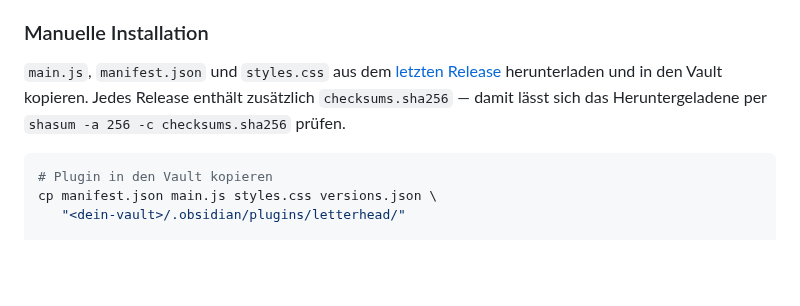
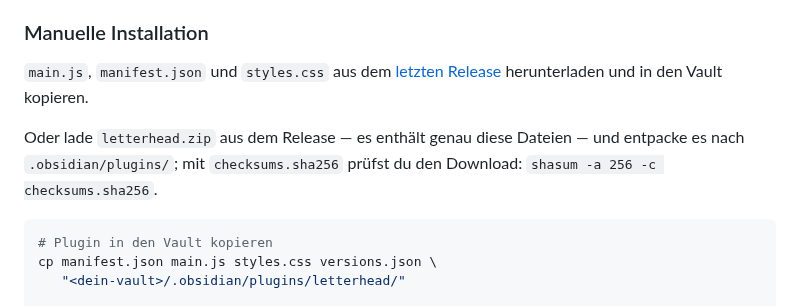
Before and after one commit to johannes-kaindl/obsidian-letterhead, a Markdown page: README.de.md, the part around the change. Rendered like a GitHub page; blank space fills up the shorter version.

````diff
--- a/README.de.md
+++ b/README.de.md
@@ -71,9 +71,9 @@ Sobald Letterhead im Community-Plugin-Verzeichnis gelistet ist:
 
 `main.js`, `manifest.json` und `styles.css` aus dem
 [letzten Release](https://github.com/johannes-kaindl/obsidian-letterhead/releases/latest)
-herunterladen und in den Vault kopieren. Jedes Release enthält zusätzlich
-`checksums.sha256` — damit lässt sich das Heruntergeladene per
-`shasum -a 256 -c checksums.sha256` prüfen.
+herunterladen und in den Vault kopieren.
+
+Oder lade `letterhead.zip` aus dem Release — es enthält genau diese Dateien — und entpacke es nach `.obsidian/plugins/`; mit `checksums.sha256` prüfst du den Download: `shasum -a 256 -c checksums.sha256`.
 
 ```bash
 # Plugin in den Vault kopieren
````
Also changed, not shown: README.md (+3 -2 lines).
